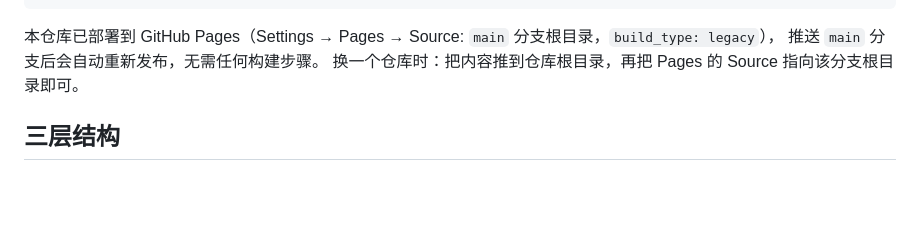
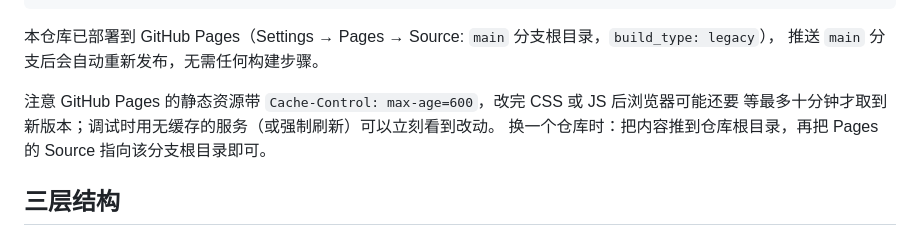
Before and after one commit to WangLing1206/visualization-intro, a Markdown page: README.md, the part around the change. GitHub-like rendering; blank space fills up the shorter version.

Commit message:
README 补充 Pages 静态资源缓存说明

```diff
--- a/README.md
+++ b/README.md
@@ -46,6 +46,9 @@ python -m http.server 8807
 
 本仓库已部署到 GitHub Pages（Settings → Pages → Source: `main` 分支根目录，`build_type: legacy`），
 推送 `main` 分支后会自动重新发布，无需任何构建步骤。
+
+注意 GitHub Pages 的静态资源带 `Cache-Control: max-age=600`，改完 CSS 或 JS 后浏览器可能还要
+等最多十分钟才取到新版本；调试时用无缓存的服务（或强制刷新）可以立刻看到改动。
 换一个仓库时：把内容推到仓库根目录，再把 Pages 的 Source 指向该分支根目录即可。
 
 ## 三层结构
```
